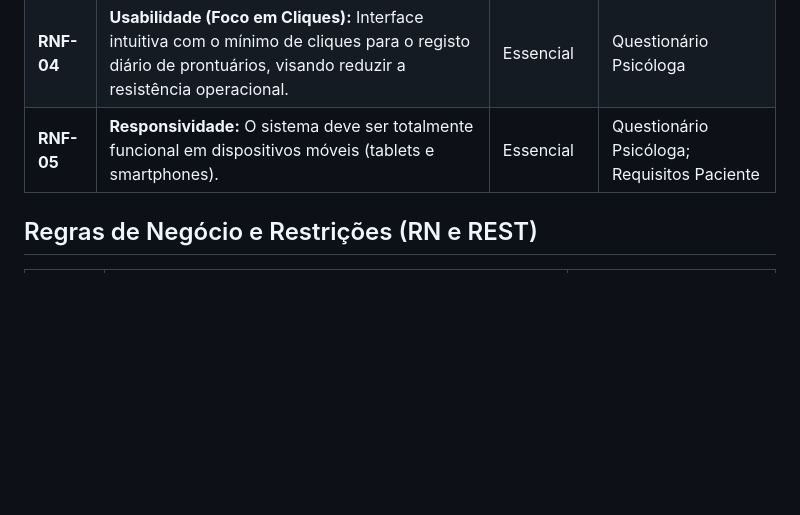
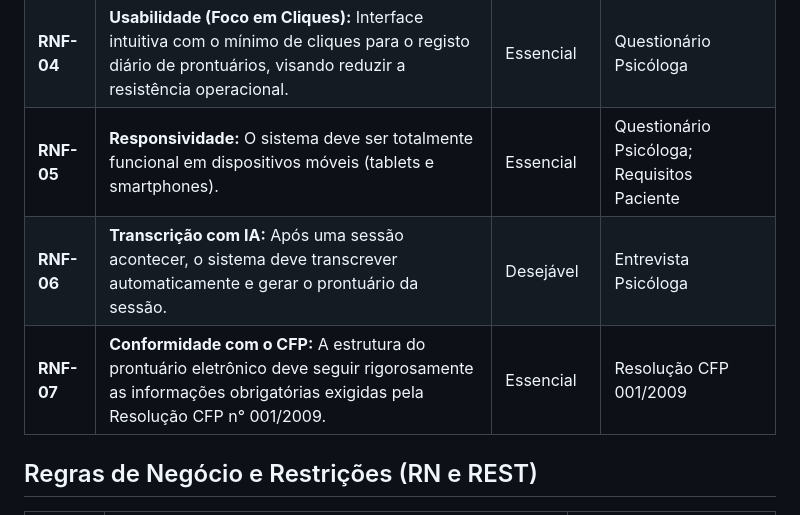
Before and after one commit to Matheus-Allvz/PsiSoft, a Markdown page: docs/01 - Levantamento de Requisitos/Lista de Requisitos (Consolidada).md, the part around the change. Drawn GitHub-style; blank space fills up the shorter version.

Commit message:
docs: adicionando requisitos não funcionais

```diff
--- a/docs/01 - Levantamento de Requisitos/Lista de Requisitos (Consolidada).md
+++ b/docs/01 - Levantamento de Requisitos/Lista de Requisitos (Consolidada).md
@@ -30,6 +30,8 @@
 | **RNF-03** | **Disponibilidade e Backup:** Garantir rotinas automáticas de backup e alta disponibilidade para evitar perda de registos obrigatórios.                         | Essencial      | ISO 27002 (8.13); Questionário Psicóloga    |
 | **RNF-04** | **Usabilidade (Foco em Cliques):** Interface intuitiva com o mínimo de cliques para o registo diário de prontuários, visando reduzir a resistência operacional. | Essencial      | Questionário Psicóloga                      |
 | **RNF-05** | **Responsividade:** O sistema deve ser totalmente funcional em dispositivos móveis (tablets e smartphones).                                                     | Essencial      | Questionário Psicóloga; Requisitos Paciente |
+| **RNF-06** | **Transcrição com IA:** Após uma sessão acontecer, o sistema deve transcrever automaticamente e gerar o prontuário da sessão.                                   | Desejável      | Entrevista Psicóloga                        |
+| **RNF-07** | **Conformidade com o CFP:** A estrutura do prontuário eletrônico deve seguir rigorosamente as informações obrigatórias exigidas pela Resolução CFP n° 001/2009. | Essencial      | Resolução CFP 001/2009                      |
 
 ## Regras de Negócio e Restrições (RN e REST)
 
```
Also changed, not shown: 1 other file.
